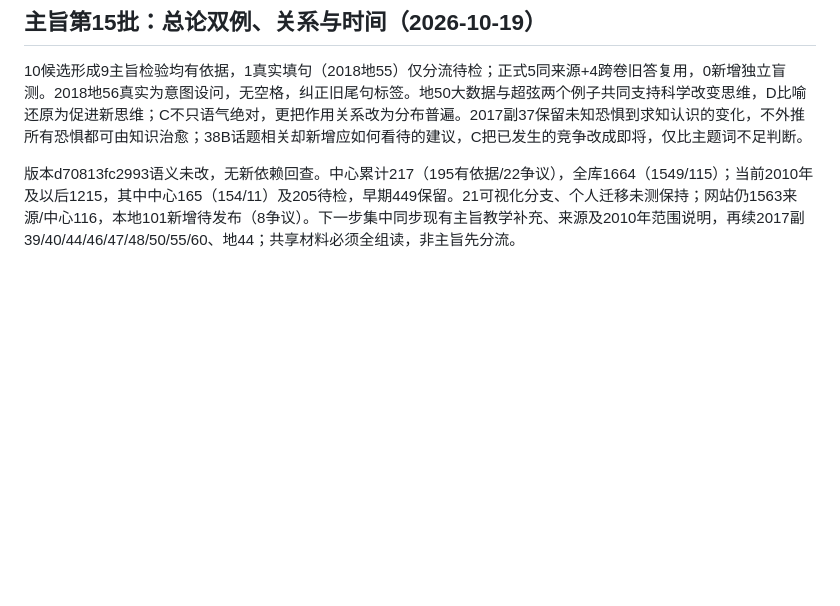
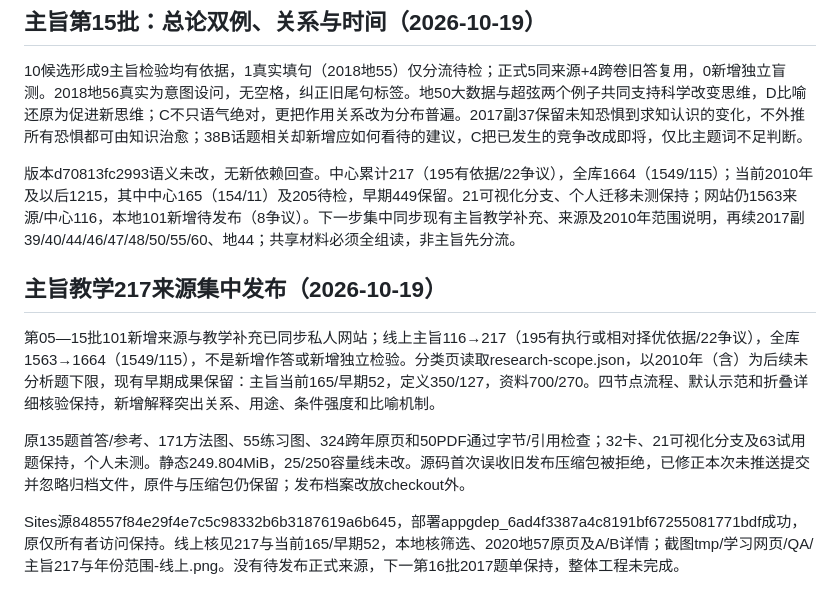
Before and after one commit to 3013038780-design/civilserviceexam, a Markdown page: 真题阅读与分类策略研究.md, the part around the change. Rendered like a GitHub page; blank space fills up the shorter version.

Commit message:
docs: record private publication of 217 strategy sources and scope

```diff
--- a/真题阅读与分类策略研究.md
+++ b/真题阅读与分类策略研究.md
@@ -931,3 +931,11 @@ research-scope.json为默认选题、来源发现及显式续接的共同年份
 10候选形成9主旨检验均有依据，1真实填句（2018地55）仅分流待检；正式5同来源+4跨卷旧答复用，0新增独立盲测。2018地56真实为意图设问，无空格，纠正旧尾句标签。地50大数据与超弦两个例子共同支持科学改变思维，D比喻还原为促进新思维；C不只语气绝对，更把作用关系改为分布普遍。2017副37保留未知恐惧到求知认识的变化，不外推所有恐惧都可由知识治愈；38B话题相关却新增应如何看待的建议，C把已发生的竞争改成即将，仅比主题词不足判断。
 
 版本d70813fc2993语义未改，无新依赖回查。中心累计217（195有依据/22争议），全库1664（1549/115）；当前2010年及以后1215，其中中心165（154/11）及205待检，早期449保留。21可视化分支、个人迁移未测保持；网站仍1563来源/中心116，本地101新增待发布（8争议）。下一步集中同步现有主旨教学补充、来源及2010年范围说明，再续2017副39/40/44/46/47/48/50/55/60、地44；共享材料必须全组读，非主旨先分流。
+
+## 主旨教学217来源集中发布（2026-10-19）
+
+第05—15批101新增来源与教学补充已同步私人网站；线上主旨116→217（195有执行或相对择优依据/22争议），全库1563→1664（1549/115），不是新增作答或新增独立检验。分类页读取research-scope.json，以2010年（含）为后续未分析题下限，现有早期成果保留：主旨当前165/早期52，定义350/127，资料700/270。四节点流程、默认示范和折叠详细核验保持，新增解释突出关系、用途、条件强度和比喻机制。
+
+原135题首答/参考、171方法图、55练习图、324跨年原页和50PDF通过字节/引用检查；32卡、21可视化分支及63试用题保持，个人未测。静态249.804MiB，25/250容量线未改。源码首次误收旧发布压缩包被拒绝，已修正本次未推送提交并忽略归档文件，原件与压缩包仍保留；发布档案改放checkout外。
+
+Sites源848557f84e29f4e7c5c98332b6b3187619a6b645，部署appgdep_6ad4f3387a4c8191bf67255081771bdf成功，原仅所有者访问保持。线上核见217与当前165/早期52，本地核筛选、2020地57原页及A/B详情；截图tmp/学习网页/QA/主旨217与年份范围-线上.png。没有待发布正式来源，下一第16批2017题单保持，整体工程未完成。
```
Also changed, not shown: 1 other file.
